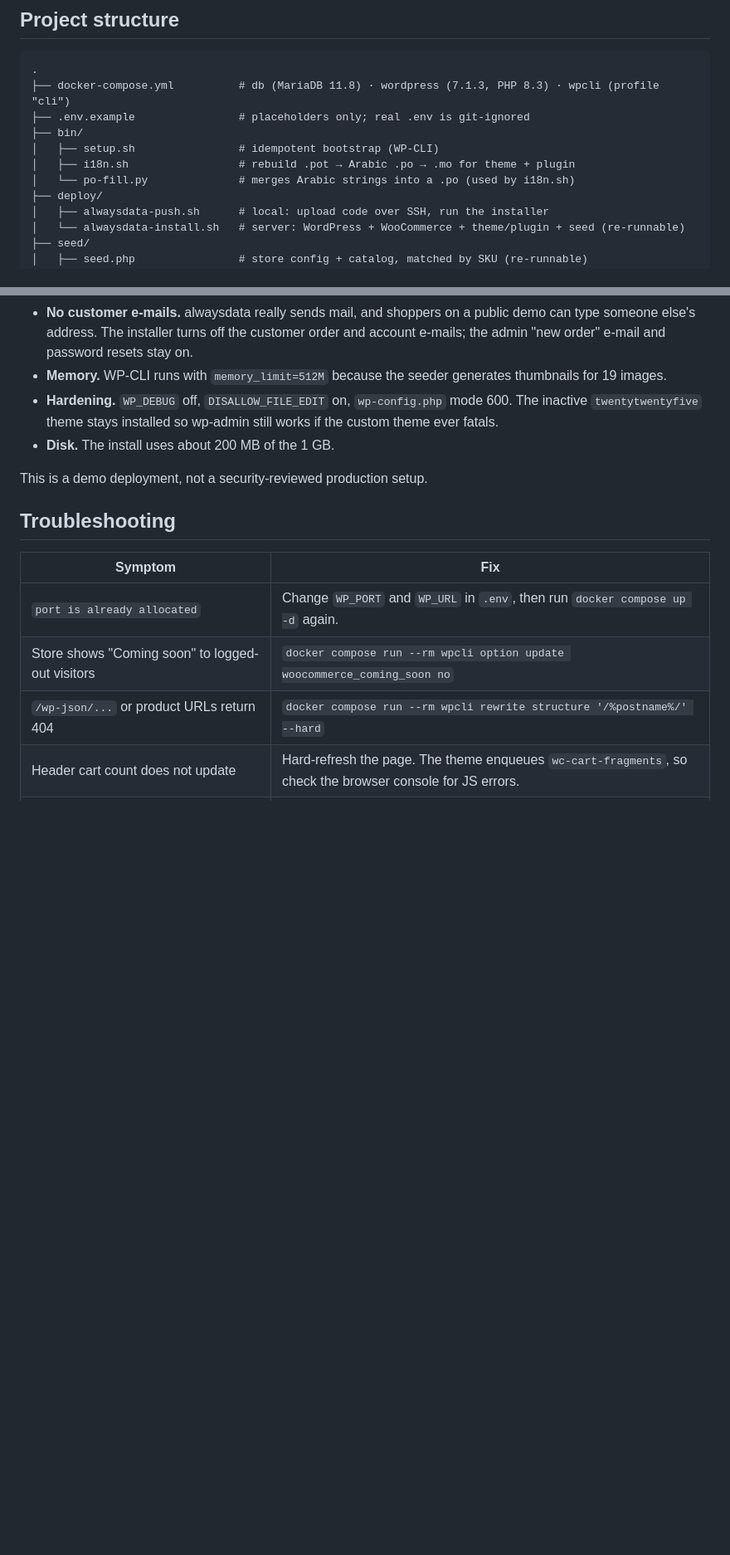
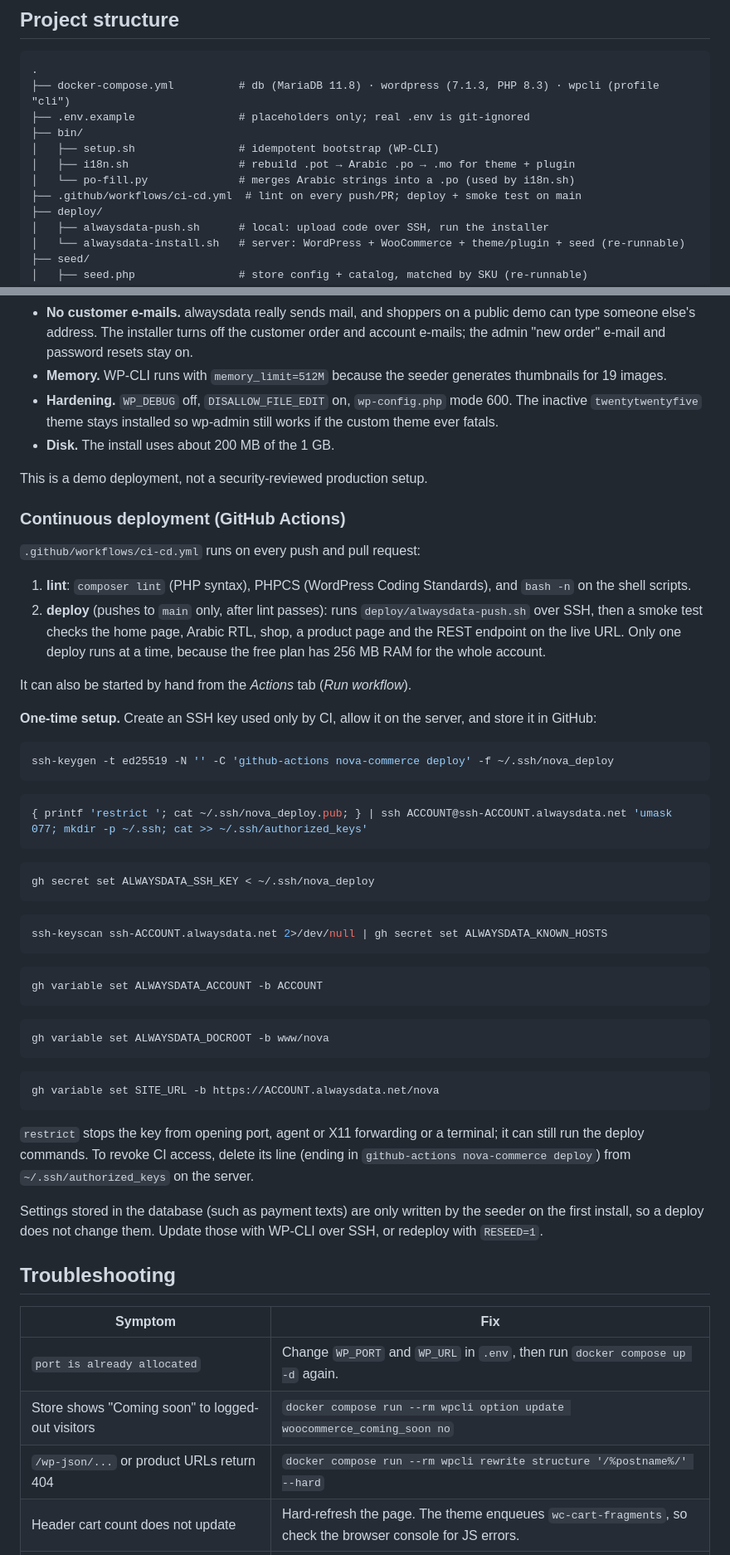
Before and after one commit to m7md-Y-3mra/nova-commerce, a Markdown page: README.md, 2 parts joined by grey strips. Shown at 83% size. GitHub-like rendering; blank space fills up the shorter version.

Commit message:
docs: CI/CD setup for alwaysdata deploys

````diff
--- a/README.md
+++ b/README.md
@@ -113,6 +113,7 @@ To reset everything, run `docker compose down -v` and then `./bin/setup.sh`. **`
 │   ├── setup.sh                # idempotent bootstrap (WP-CLI)
 │   ├── i18n.sh                 # rebuild .pot → Arabic .po → .mo for theme + plugin
 │   └── po-fill.py              # merges Arabic strings into a .po (used by i18n.sh)
+├── .github/workflows/ci-cd.yml  # lint on every push/PR; deploy + smoke test on main
 ├── deploy/
 │   ├── alwaysdata-push.sh      # local: upload code over SSH, run the installer
 │   └── alwaysdata-install.sh   # server: WordPress + WooCommerce + theme/plugin + seed (re-runnable)
@@ -522,6 +523,49 @@ Optional variables: `SITE_URL` (the site's address), `DOCROOT` (root directory u
 
 This is a demo deployment, not a security-reviewed production setup.
 
+### Continuous deployment (GitHub Actions)
+
+`.github/workflows/ci-cd.yml` runs on every push and pull request:
+
+1. **lint**: `composer lint` (PHP syntax), PHPCS (WordPress Coding Standards), and `bash -n` on the shell scripts.
+2. **deploy** (pushes to `main` only, after lint passes): runs `deploy/alwaysdata-push.sh` over SSH, then a smoke test checks the home page, Arabic RTL, shop, a product page and the REST endpoint on the live URL. Only one deploy runs at a time, because the free plan has 256 MB RAM for the whole account.
+
+It can also be started by hand from the *Actions* tab (*Run workflow*).
+
+**One-time setup.** Create an SSH key used only by CI, allow it on the server, and store it in GitHub:
+
+```bash
+ssh-keygen -t ed25519 -N '' -C 'github-actions nova-commerce deploy' -f ~/.ssh/nova_deploy
+```
+
+```bash
+{ printf 'restrict '; cat ~/.ssh/nova_deploy.pub; } | ssh ACCOUNT@ssh-ACCOUNT.alwaysdata.net 'umask 077; mkdir -p ~/.ssh; cat >> ~/.ssh/authorized_keys'
+```
+
+```bash
+gh secret set ALWAYSDATA_SSH_KEY < ~/.ssh/nova_deploy
+```
+
+```bash
+ssh-keyscan ssh-ACCOUNT.alwaysdata.net 2>/dev/null | gh secret set ALWAYSDATA_KNOWN_HOSTS
+```
+
+```bash
+gh variable set ALWAYSDATA_ACCOUNT -b ACCOUNT
+```
+
+```bash
+gh variable set ALWAYSDATA_DOCROOT -b www/nova
+```
+
+```bash
+gh variable set SITE_URL -b https://ACCOUNT.alwaysdata.net/nova
+```
+
+`restrict` stops the key from opening port, agent or X11 forwarding or a terminal; it can still run the deploy commands. To revoke CI access, delete its line (ending in `github-actions nova-commerce deploy`) from `~/.ssh/authorized_keys` on the server.
+
+Settings stored in the database (such as payment texts) are only written by the seeder on the first install, so a deploy does not change them. Update those with WP-CLI over SSH, or redeploy with `RESEED=1`.
+
 ## Troubleshooting
 
 | Symptom | Fix |
````
